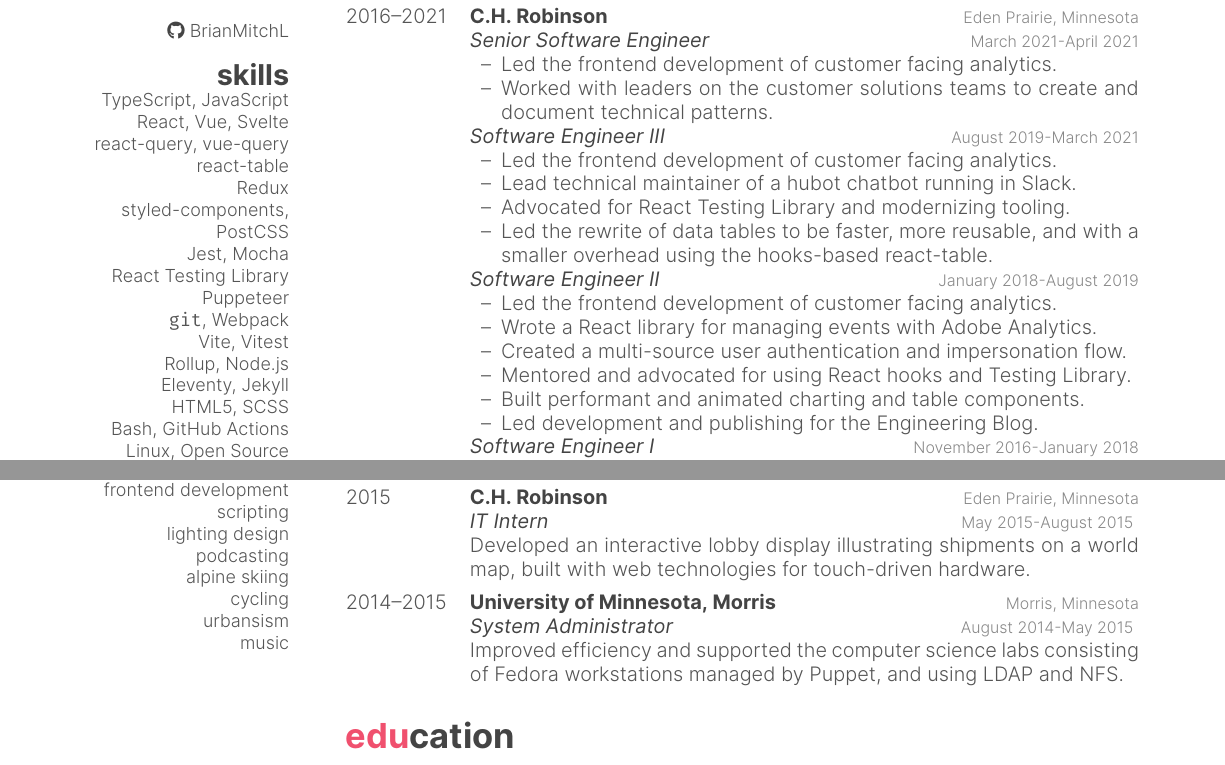
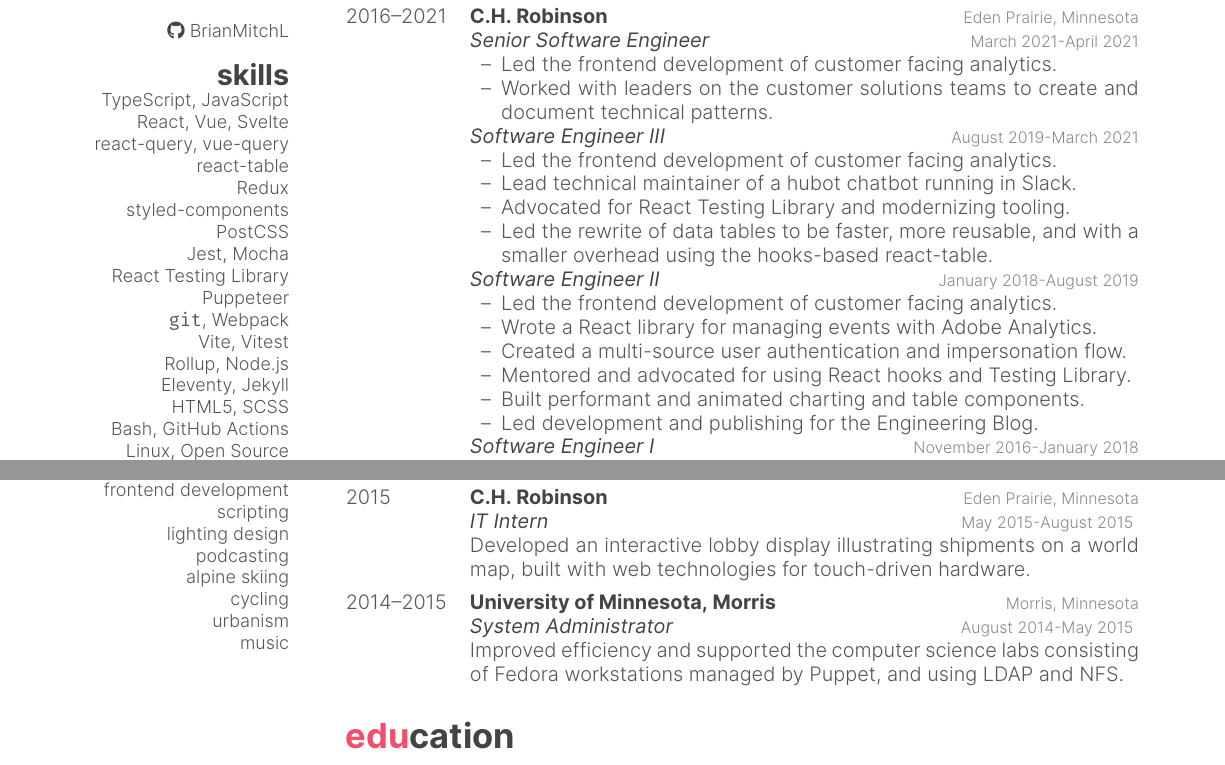
Before and after one commit to BrianMitchL/resume, a LaTeX CV (resume.tex): two parts of the page, joined at a grey line, cut so that both start at the same text. The pictures show the PDF file resume.pdf that the author committed with the source.

Commit message:
Fix typos

```diff
--- a/resume.tex
+++ b/resume.tex
@@ -47,7 +47,7 @@
 podcasting
 alpine skiing
 cycling
-urbansism
+urbanism
 music
 \end{aside}
 
```
Also changed, not shown: resume.pdf, resume.tex (2 more changed lines).
